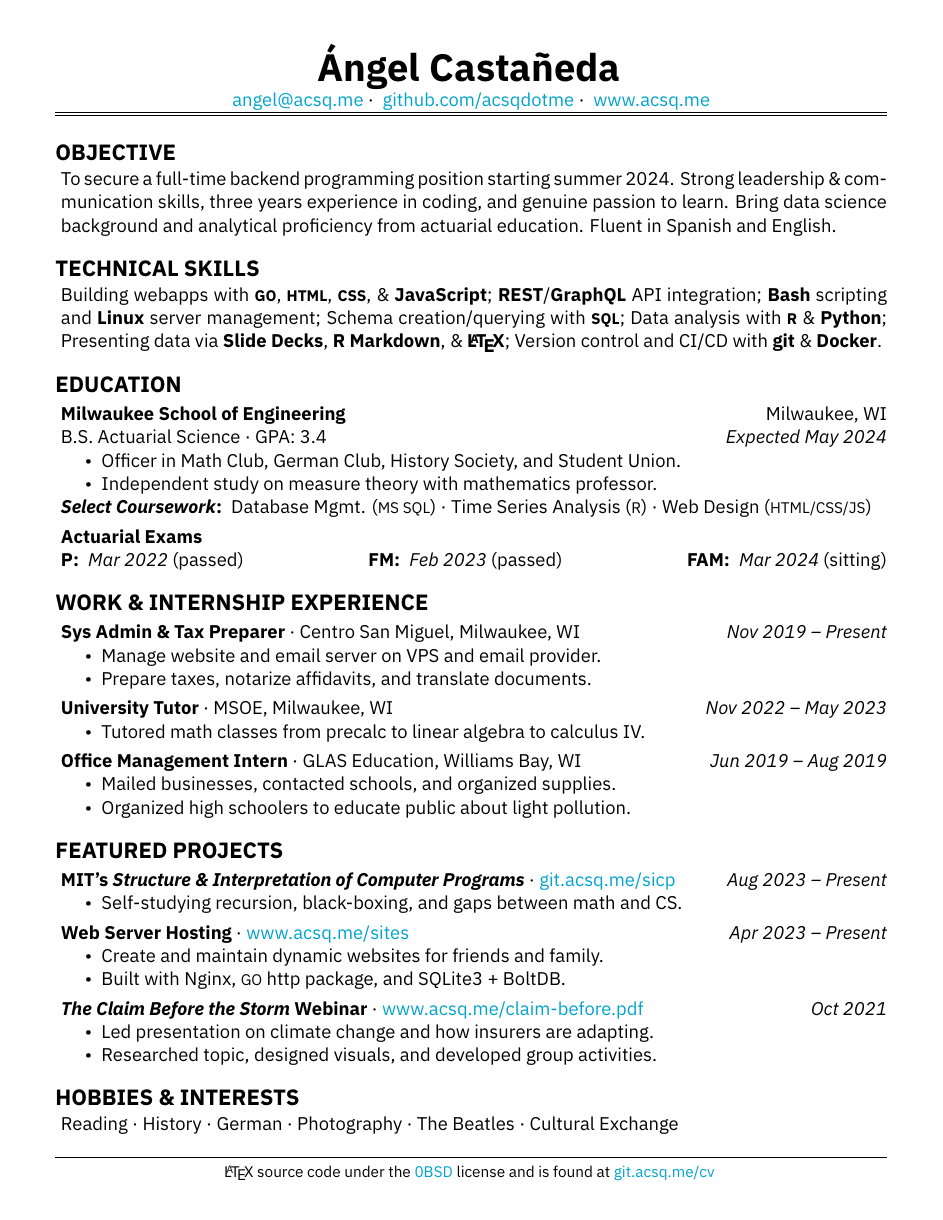
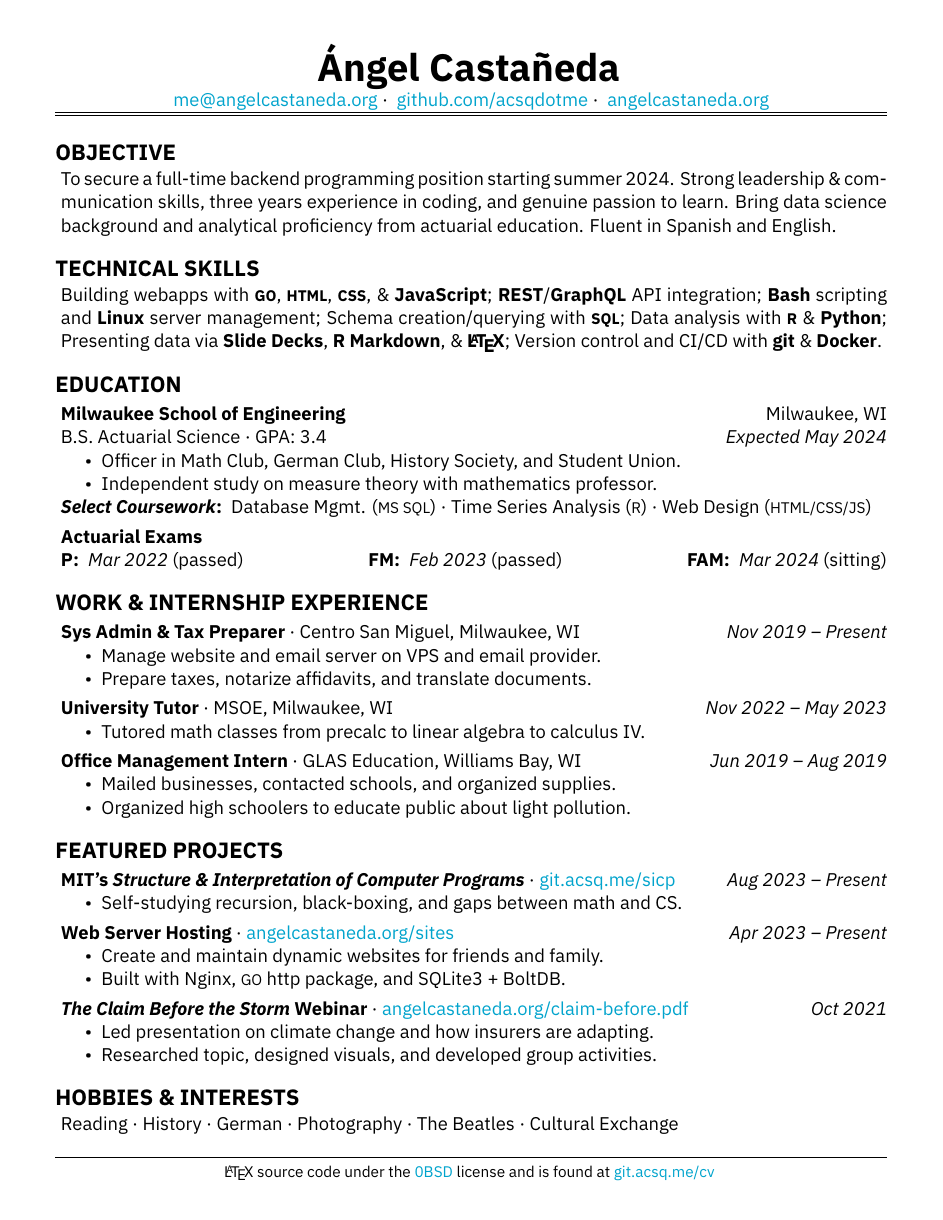
Before and after one commit to acsqdotme/cv, a LaTeX document (main.tex, which reads angelpack.sty): the whole page. Compiled offline with XeLaTeX.

Commit message:
Change portfolio site to angelcastaneda.org
acsq.me is short, but it's too weird to show to prospective employers.
I'll need to actually transfer over my half done portfolio stuff soon.

```diff
--- a/angelpack.sty
+++ b/angelpack.sty
@@ -50,12 +50,12 @@
 \usepackage{titling}
 \author{Ángel Castañeda}
 \newcommand{\website}[0]{
-  \href{https://www.acsq.me}
-  {www.acsq.me}
+  \href{https://www.angelcastaneda.org}
+  {angelcastaneda.org}
 }
 \newcommand{\email}[0]{
-  \href{mailto:angel@acsq.me}
-  {angel@acsq.me}
+  \href{mailto:me@angelcastaneda.org}
+  {me@angelcastaneda.org}
 }
 \newcommand{\github}[0]{
   \href{https://github.com/acsqdotme}
--- a/main.tex
+++ b/main.tex
@@ -146,7 +146,7 @@ Time Series Analysis (\textsc{R}) · Web Design (\textsc{html/css/js})
 
 %%%%%%%%%%%%%%         Site Hosting    %%%%%%%%%%%%
 \subsection{Web Server Hosting} ·
-\href{https://www.acsq.me/sites}{www.acsq.me/sites}
+\href{https://www.angelcastaneda.org/sites}{angelcastaneda.org/sites}
 \hfill \textit{Apr 2023 -- Present}
 
 \begin{itemize}[noitemsep,nolistsep]
@@ -159,7 +159,7 @@ Time Series Analysis (\textsc{R}) · Web Design (\textsc{html/css/js})
 
 %%%%%%%%%%%  P&C Climate Change Prez   %%%%%%%%%%%
 \subsection{\textit{The Claim Before the Storm} Webinar}
-· \href{https://www.acsq.me/claim-before.pdf}{www.acsq.me/claim-before.pdf}
+· \href{https://www.angelcastaneda.org/claim-before.pdf}{angelcastaneda.org/claim-before.pdf}
 \hfill \textit{Oct 2021}
 
 \begin{itemize}[noitemsep,nolistsep]
```
